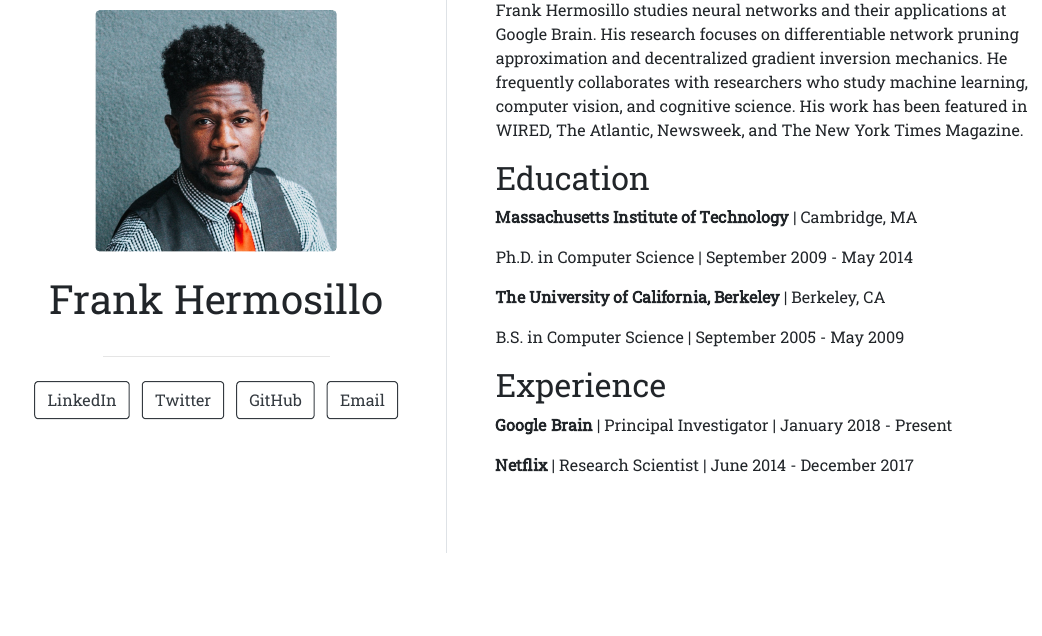
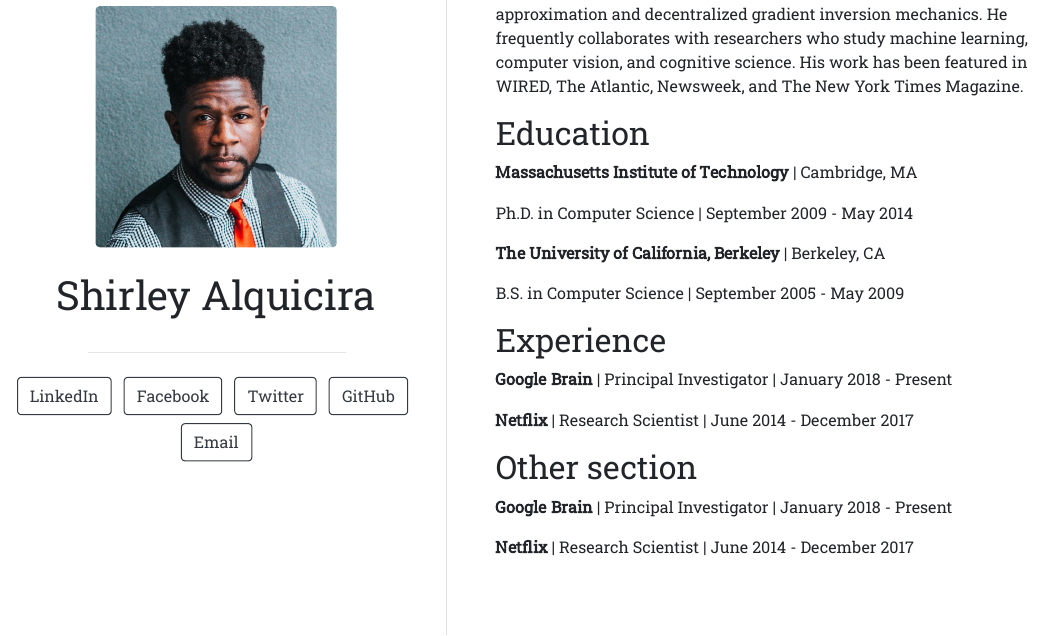
Before and after one commit to shirleyah/testWP.github.io.envivo, an R Markdown document (index.Rmd): the page in a window 1100 px wide, from 230 px down before the commit and from 210 px down after it. The pictures show the output file index.html that the author committed with the source, opened offline.

Commit message:
Update index Rmd

```diff
--- a/index.Rmd
+++ b/index.Rmd
@@ -1,9 +1,11 @@
 ---
-title: "Frank Hermosillo"
+title: "Shirley Alquicira"
 image: "frank.jpg"
 links:
   - label: LinkedIn
     url: "https://linkedin.com/"
+  - label: Facebook
+    url: "https://www.facebook.com/shirley.alquicira.1"
   - label: Twitter
     url: "https://twitter.com/"
   - label: GitHub
@@ -38,3 +40,9 @@ B.S. in Computer Science | September 2005 - May 2009
 **Google Brain** | Principal Investigator | January 2018 - Present
 
 **Netflix** | Research Scientist | June 2014 - December 2017
+
+## Other section
+
+**Google Brain** | Principal Investigator | January 2018 - Present
+
+**Netflix** | Research Scientist | June 2014 - December 2017
```
Also changed, not shown: index.html.
